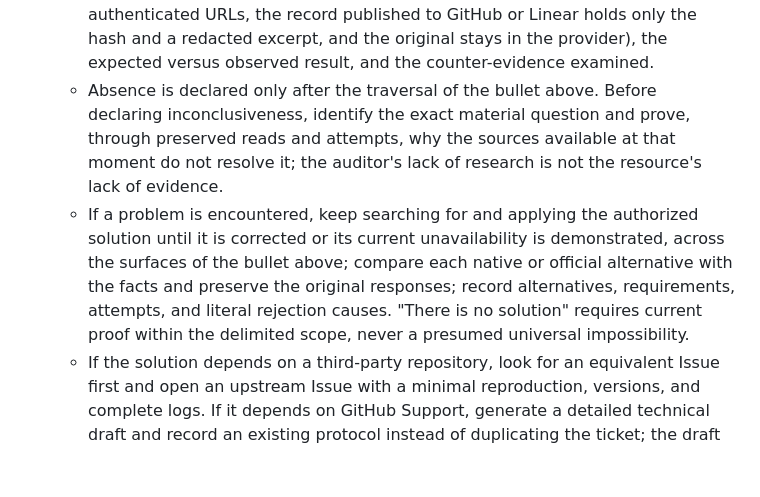
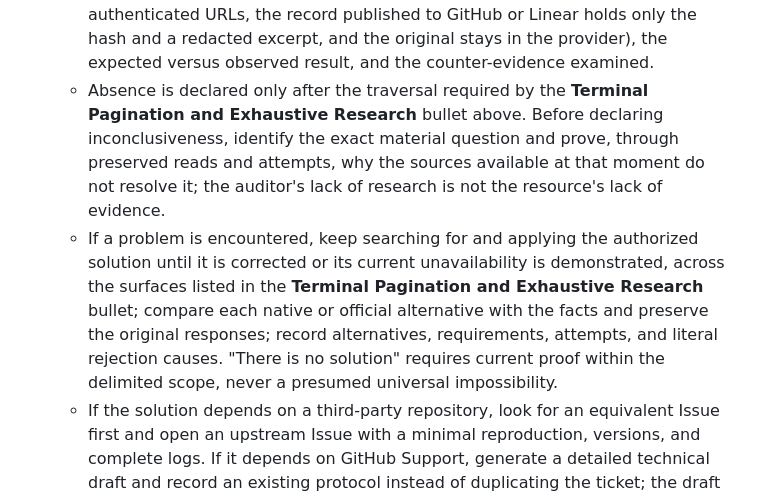
Before and after one commit to lcv-leo/lcv-leo, a Markdown page: CLAUDE.md, the part around the change. Rendered like a GitHub page; blank space fills up the shorter version.

```diff
--- a/CLAUDE.md
+++ b/CLAUDE.md
@@ -42,8 +42,8 @@ This master text and the documentation pages it links are in US English (operato
 * **Terminal Pagination and Exhaustive Research:** Before declaring any item absent, declaring that no solution exists, or interrupting the operator for missing data, delimit the eligible universe and exhaustively traverse all relevant surfaces: repository records, operator decisions, recorded memories and sessions, chat logs, deep comments, nested links, and open/closed Issues using full cursor-pagination, releases and changelogs, current official documentation, technical forums and communities, and the Internet Archive. If a GraphQL query hits a `"Query too complex"` error, immediately split it into a lightweight list query followed by individual detail calls. Consult the operator if and only if the ambiguity remains unresolvable after this exhaustive verification.
 * **Irrefutable Proof of Blockers & Solution-Search Lock (operator, 08/10/2026):** Any claim that a task or pendency is "blocked", "pending", "inconclusive", "missing", or "partial" requires concrete, reproducible evidence (UUIDs, SHAs, node IDs, immutable identities, or secret-free raw error payloads). Summaries, empty searches, labels, Issue states, generic access errors, or generated classifications do not constitute proof. This lock prevails over automatic classifications, report templates, and closure rules of any skill.
   * For each statement, record the exact claim, the resource and its immutable identity, the applicable obligation or criterion and its source, the scope and date of the verification, the complete primary evidence (preserved bytes and their SHA-256; when the evidence carries personal data, credentials, or authenticated URLs, the record published to GitHub or Linear holds only the hash and a redacted excerpt, and the original stays in the provider), the expected versus observed result, and the counter-evidence examined.
-  * Absence is declared only after the traversal of the bullet above. Before declaring inconclusiveness, identify the exact material question and prove, through preserved reads and attempts, why the sources available at that moment do not resolve it; the auditor's lack of research is not the resource's lack of evidence.
-  * If a problem is encountered, keep searching for and applying the authorized solution until it is corrected or its current unavailability is demonstrated, across the surfaces of the bullet above; compare each native or official alternative with the facts and preserve the original responses; record alternatives, requirements, attempts, and literal rejection causes. "There is no solution" requires current proof within the delimited scope, never a presumed universal impossibility.
+  * Absence is declared only after the traversal required by the **Terminal Pagination and Exhaustive Research** bullet above. Before declaring inconclusiveness, identify the exact material question and prove, through preserved reads and attempts, why the sources available at that moment do not resolve it; the auditor's lack of research is not the resource's lack of evidence.
+  * If a problem is encountered, keep searching for and applying the authorized solution until it is corrected or its current unavailability is demonstrated, across the surfaces listed in the **Terminal Pagination and Exhaustive Research** bullet; compare each native or official alternative with the facts and preserve the original responses; record alternatives, requirements, attempts, and literal rejection causes. "There is no solution" requires current proof within the delimited scope, never a presumed universal impossibility.
   * If the solution depends on a third-party repository, look for an equivalent Issue first and open an upstream Issue with a minimal reproduction, versions, and complete logs. If it depends on GitHub Support, generate a detailed technical draft and record an existing protocol instead of duplicating the ticket; the draft is neither submission nor resolution.
   * Three (3) failed remediation attempts for the exact same root cause stop that specific path—document the raw evidence and submit for human decision; do not halt research on other authorized routes. The lock never authorizes bypasses, signature changes, customizations, central controllers, legal changes, or intervention in someone else's work.
   * An external pendency may remain only after that demonstration and the applicable escalation, stating the external owner, the current evidence of unavailability, the Issue, protocol, or draft, the next recheck moment, and the objective closing criterion. Separate a proven defect, a material investigation still open, a proven observation limit, and an auditor task not yet finished; proof of incomplete collection proves neither a defect nor an absence.
```
Also changed, not shown: AGENTS.md (+2 -2 lines).
